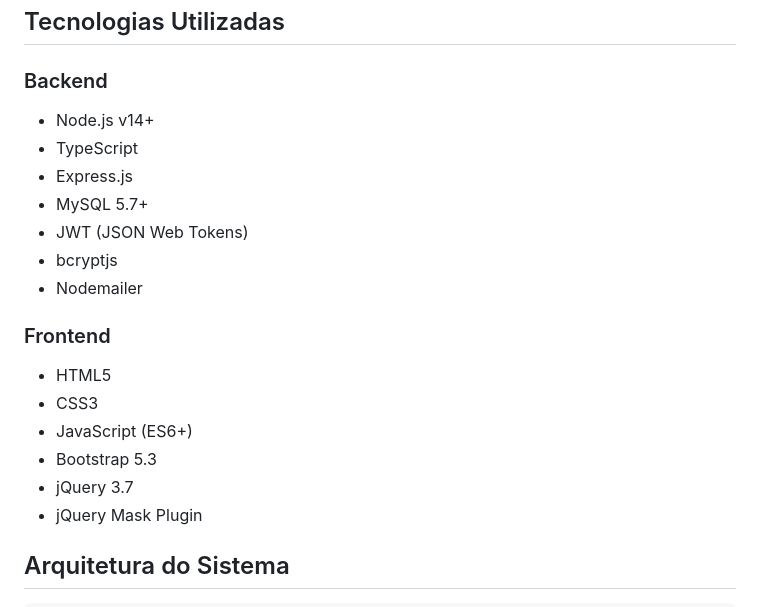
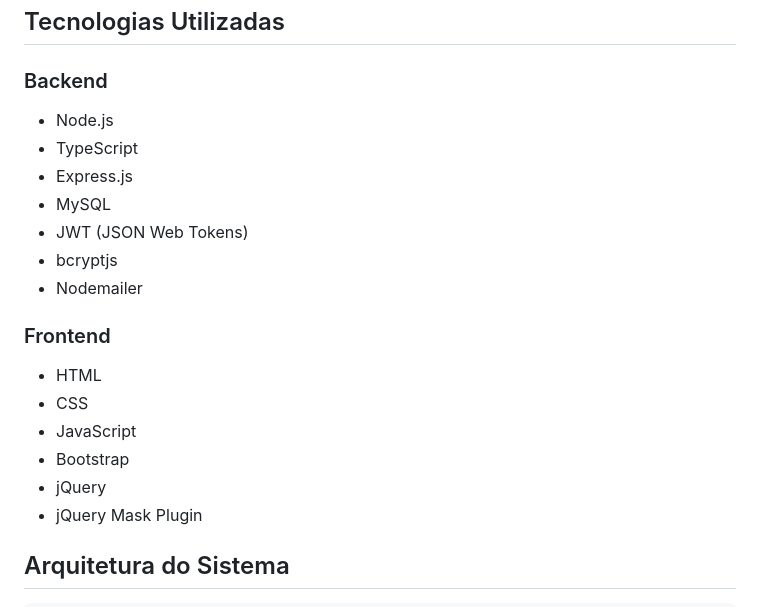
Before and after one commit to DaniMikie/ES-PI2-2025-T3-G08, a Markdown page: README.md, the part around the change. Rendered like a GitHub page.

```diff
--- a/README.md
+++ b/README.md
@@ -9,20 +9,20 @@ O NotaDez é uma plataforma web para gerenciamento acadêmico que permite o cont
 ## Tecnologias Utilizadas
 
 ### Backend
-- Node.js v14+
+- Node.js
 - TypeScript
 - Express.js
-- MySQL 5.7+
+- MySQL
 - JWT (JSON Web Tokens)
 - bcryptjs
 - Nodemailer
 
 ### Frontend
-- HTML5
-- CSS3
-- JavaScript (ES6+)
-- Bootstrap 5.3
-- jQuery 3.7
+- HTML
+- CSS
+- JavaScript
+- Bootstrap
+- jQuery
 - jQuery Mask Plugin
 
 ## Arquitetura do Sistema
```
